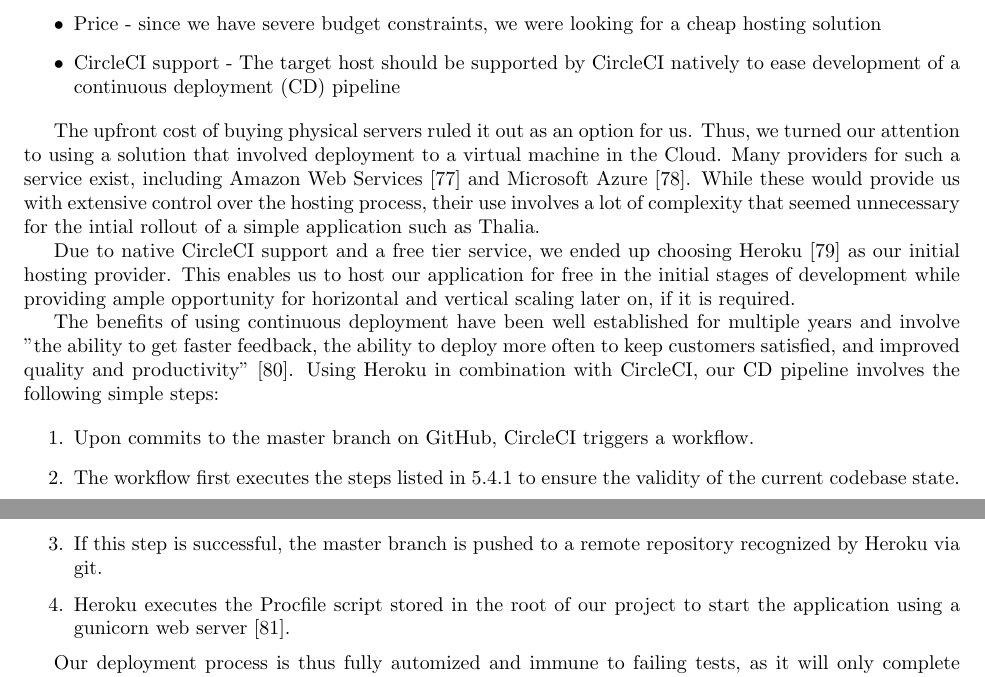
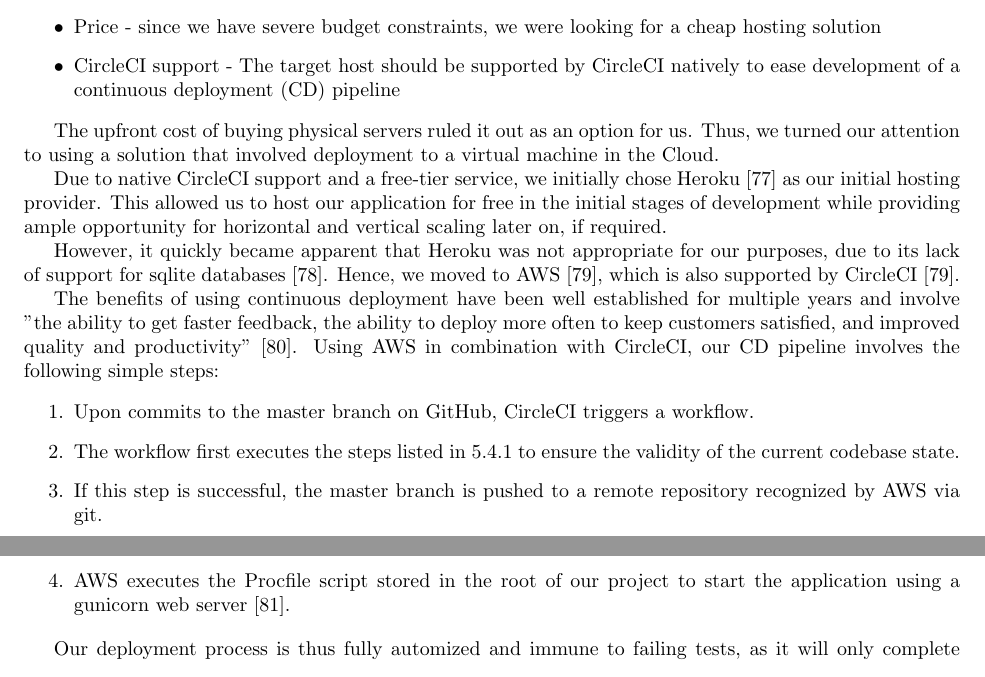
Before and after one commit to Veluga/Thalia-Backtesting-Tool, a LaTeX document (Report/main.tex, which reads Report/05Coding/coding.tex): two parts of pages 36 and 37 of 62, joined at a grey line, cut so that both start at the same text. Compiled offline with pdfLaTeX.

Commit message:
Added change from Heroku to AWS.

```diff
--- a/Report/05Coding/coding.tex
+++ b/Report/05Coding/coding.tex
@@ -323,17 +323,19 @@
     \item CircleCI support - The target host should be supported by CircleCI natively to ease development of a continuous deployment (CD) pipeline
 \end{itemize}
 
-The upfront cost of buying physical servers ruled it out as an option for us. Thus, we turned our attention to using a solution that involved deployment to a virtual machine in the Cloud. Many providers for such a service exist, including Amazon Web Services \cite{AWS} and Microsoft Azure \cite{Azure}. While these would provide us with extensive control over the hosting process, their use involves a lot of complexity that seemed unnecessary for the intial rollout of a simple application such as Thalia.
+The upfront cost of buying physical servers ruled it out as an option for us. Thus, we turned our attention to using a solution that involved deployment to a virtual machine in the Cloud.
 
-Due to native CircleCI support and a free tier service, we ended up choosing Heroku \cite{Heroku} as our initial hosting provider. This enables us to host our application for free in the initial stages of development while providing ample opportunity for horizontal and vertical scaling later on, if it is required.
+Due to native CircleCI support and a free-tier service, we initially chose Heroku \cite{Heroku} as our initial hosting provider. This allowed us to host our application for free in the initial stages of development while providing ample opportunity for horizontal and vertical scaling later on, if required.
 
-The benefits of using continuous deployment have been well established for multiple years and involve "the ability to get faster feedback, the ability to deploy more often to keep customers satisfied, and improved quality and productivity" \cite{CDBenefits}. Using Heroku in combination with CircleCI, our CD pipeline involves the following simple steps:
+However, it quickly became apparent that Heroku was not appropriate for our purposes, due to its lack of support for sqlite databases \cite{HerokuSqlite}. Hence, we moved to AWS \cite{AWS}, which is also supported by CircleCI \cite{AWS}.
+
+The benefits of using continuous deployment have been well established for multiple years and involve "the ability to get faster feedback, the ability to deploy more often to keep customers satisfied, and improved quality and productivity" \cite{CDBenefits}. Using AWS in combination with CircleCI, our CD pipeline involves the following simple steps:
 
 \begin{enumerate}
     \item Upon commits to the master branch on GitHub, CircleCI triggers a workflow.
     \item The workflow first executes the steps listed in \ref{Continuous Integration} to ensure the validity of the current codebase state.
-    \item If this step is successful, the master branch is pushed to a remote repository recognized by Heroku via git.
-    \item Heroku executes the Procfile script stored in the root of our project to start the application using a gunicorn web server \cite{Gunicorn}.
+    \item If this step is successful, the master branch is pushed to a remote repository recognized by AWS via git.
+    \item AWS executes the Procfile script stored in the root of our project to start the application using a gunicorn web server \cite{Gunicorn}.
 \end{enumerate}
 
 Our deployment process is thus fully automized and immune to failing tests, as it will only complete successfully if the application is in a correct state. The full CI/CD workflow is captured by the flowchart on \figurename{\ref{CI_CD}}.
```
Also changed, not shown: Report/references.bib (+9 -0 lines), Report/05Coding/coding.tex (2 more changed lines).
